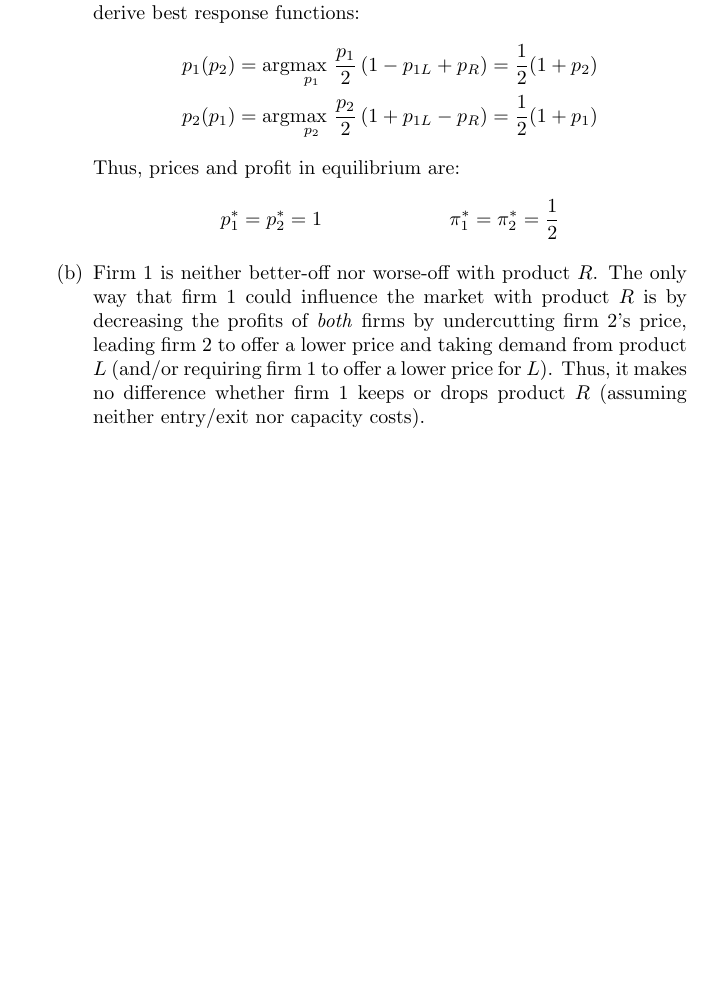
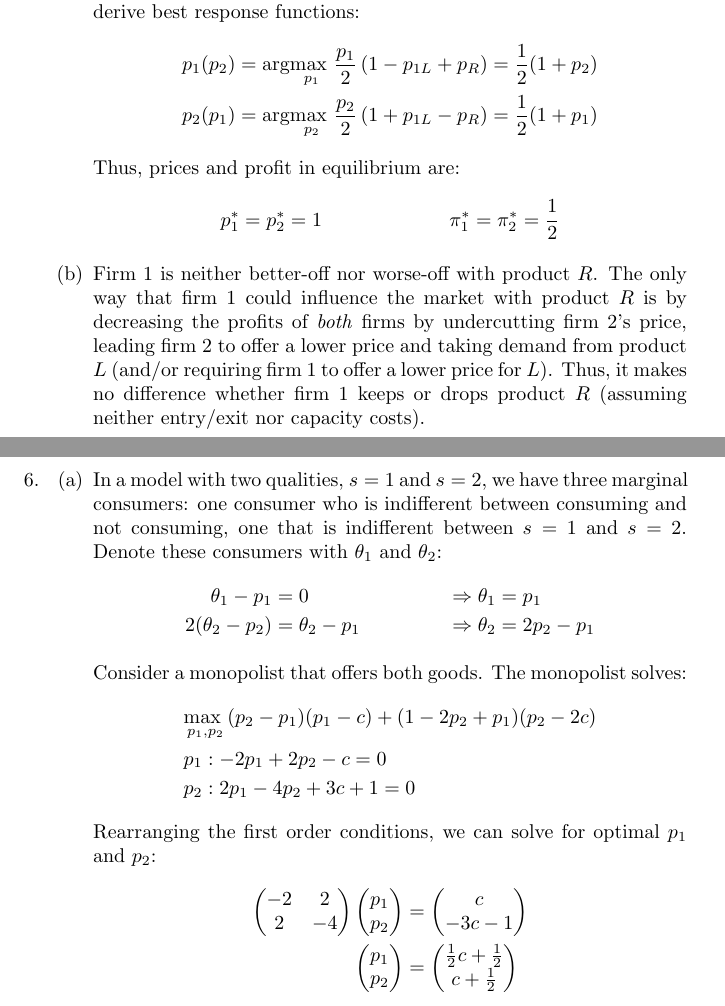
Before and after one commit to dannyedgel/coursework, a LaTeX problem sheet (f21/econ761/problem_sets/PS1/edgel_ps1.tex): part of page 7 of 7 before the commit and two parts of pages 7 and 8 of 8 after it, the two joined at a grey line, cut so that both start at the same text, the shorter picture padded with empty space. Compiled offline with pdfLaTeX.

Commit message:
problem 6 started

```diff
--- a/f21/econ761/problem_sets/PS1/edgel_ps1.tex
+++ b/f21/econ761/problem_sets/PS1/edgel_ps1.tex
@@ -293,6 +293,26 @@
     \item Firm 1 is neither better-off nor worse-off with product $R$. The only way that firm 1 could influence the market with product $R$ is by decreasing the profits of \textit{both} firms by undercutting firm 2's price, leading firm 2 to offer a lower price and taking demand from product $L$ (and/or requiring firm 1 to offer a lower price for $L$). Thus, it makes no difference whether firm 1 keeps or drops product $R$ (assuming neither entry/exit nor capacity costs).
 
   \end{enumerate}
+  \pagebreak
+  \item
+  \begin{enumerate}
+    \item In a model with two qualities, ${s=1}$ and ${s=2}$, we have three marginal consumers: one consumer who is indifferent between consuming and not consuming, one that is indifferent between $s=1$ and $s=2$. Denote these consumers with $\theta_1$ and $\theta_2$:\begin{align*}
+      \theta_1 - p_1 &= 0                  &\Rightarrow \theta_1 &= p_1                               \\
+      2(\theta_2 - p_2) &= \theta_2 - p_1  &\Rightarrow \theta_2 &= 2p_2-p_1
+    \end{align*}
+
+    Consider a monopolist that offers both goods. The monopolist solves:\begin{align*}
+      &\usmax{p_1, p_2} (p_2-p_1)(p_1-c) + (1-2p_2+p_1)(p_2-2c)  \\
+      &p_1: -2p_1 + 2p_2 - c = 0  \\
+      &p_2: 2p_1 - 4p_2 + 3c +1 = 0
+    \end{align*}
+    Rearranging the first order conditions, we can solve for optimal $p_1$ and $p_2$:\begin{align*}
+      \begin{pmatrix}
+        -2 & 2 \\ 2 & -4
+      \end{pmatrix}\colvec{2}{p_1}{p_2} &= \colvec{2}{c}{-3c-1} \\
+      \colvec{2}{p_1}{p_2}              &= \colvec{2}{\frac{1}{2}c + \frac{1}{2}}{c + \frac{1}{2}}
+    \end{align*}
+  \end{enumerate}
 \end{enumerate}
 
 %%%________________________________________________________________%%%
```
Also changed, not shown: f21/econ761/problem_sets/PS1/edgel_ps1.pdf.
